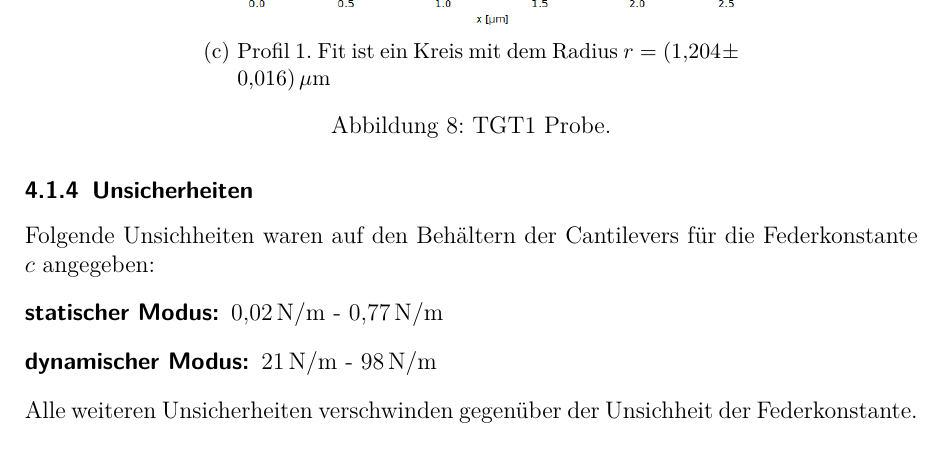
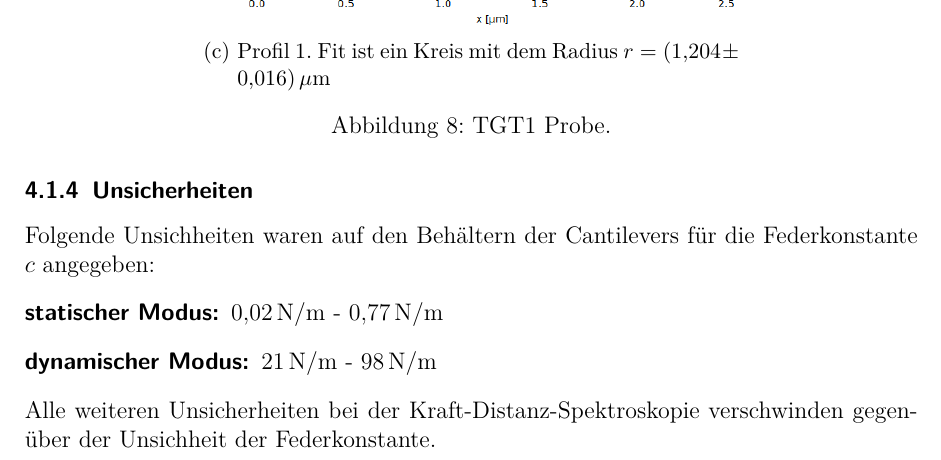
Before and after one commit to APN-Pucky/FPrakt, a LaTeX document (AFM/BA-C-04_AFM_05-11-2018.tex): part of page 12 of 19, cut so that both start at the same text. Compiled offline with pdfLaTeX.

Commit message:
AFM: Min change

```diff
--- a/AFM/BA-C-04_AFM_05-11-2018.tex
+++ b/AFM/BA-C-04_AFM_05-11-2018.tex
@@ -252,9 +252,9 @@
 	Folgende Unsichheiten waren auf den Behältern der Cantilevers für die Federkonstante $c$ angegeben:
 	\begin{description}
 		\item[statischer Modus:] \SI{0.02}{N/m} - \SI{0.77}{N/m} % 0.395+-0.375
-		\item[dynamischer Modus:] \SI{21}{N/m} - \SI{98}{N/m}
+		\item[dynamischer Modus:] \SI{21}{N/m} - \SI{98}{N/m} %TODO hab ich net benützt, notwendig?
 	\end{description}
-	Alle weiteren Unsicherheiten verschwinden gegenüber der Unsichheit der Federkonstante.
+	Alle weiteren Unsicherheiten bei der Kraft-Distanz-Spektroskopie verschwinden gegenüber der Unsichheit der Federkonstante.
 	\subsection{Datenanalyse}
 	%TODO Berechung nach Aufgabenstellung
 	\subsubsection{Kalibrierungsprobe} \label{sss_kali}
```
